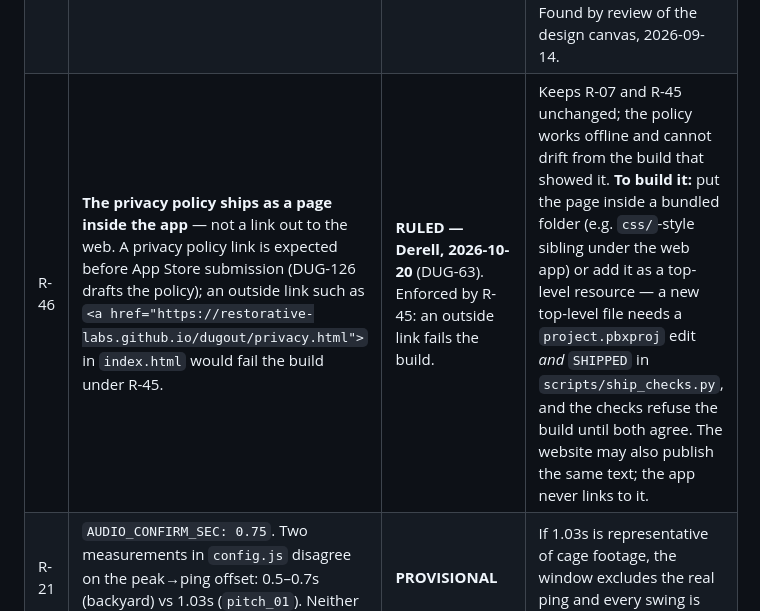
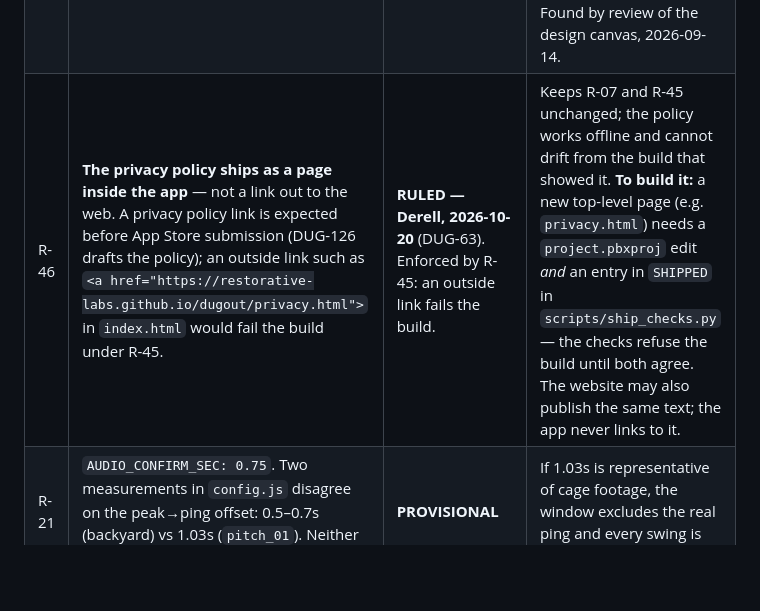
Before and after one commit to Restorative-Labs/dugout, a Markdown page: docs/CANON.md, the part around the change. Rendered like a GitHub page; blank space fills up the shorter version.

Commit message:
DUG-63: CANON R-46 — say plainly how the in-app policy page gets bundled
Co-Authored-By: Claude Opus 5.5 <noreply@anthropic.com>

```diff
--- a/docs/CANON.md
+++ b/docs/CANON.md
@@ -56,7 +56,7 @@ System TDD, the Segmentation TDD, the COPPA memo, the MVP definition, and the co
 | R-37 | **The checkpoint taxonomy is hardcoded, and pitching needs a different one.** R-01 makes Stance / Load / Stride / Hips Fire / Contact / Finish the spine of the rubric, the tip-library index **and** the philosophy structure simultaneously — three systems keyed to six hitting-specific names. | **OPEN — surfaced 2026-09-12** | "Add pitching" is therefore not a feature but a schema change across three systems, and probably not six checkpoints. The 16 Jul brief anticipated "same chassis, new taxonomy," but nothing in the design makes the taxonomy a parameter rather than a constant. **Cheapest to address now**, while the tip library is seed v0.2, rather than after a trainer has vetted a corpus keyed to hitting. Does not block the October launch; does bound how the tip library should be structured before DUG-37 review. |
 | R-38 | **EU Digital Services Act trader status is a submission gate.** App Store Connect banner, seen 2026-09-13: *"Developers must provide their trader status to submit new apps for distribution in the European Union… your apps will be removed from the App Store in the EU."* | **OPEN — surfaced 2026-09-13** | Not in the COPPA memo, the System TDD or the release ladder. Two paths: declare trader status (requires a verified business address and contact details published on the listing), or **exclude the EU from availability at launch** — which costs nothing in 2026 since the GTM is US youth baseball. Recommend excluding the EU for v1 and revisiting only if there is real EU demand. Decide before the App Store Connect availability step, not at submission. |
 | R-39 | **The spec contradicts itself on what a coach can see — and it is the most legally load-bearing grant in the product.** W1.5's approval copy says the coach sees *"pass/fail marks, the priority focus, and the swing reel."* W3.4 says his view is *"exactly what the parent sees. No raw footage."* The visibility matrix says **Swing clips — Coach: NO.** And the consent screen promises the parent *"a coach you approve sees pass/fail marks — never your video."* | **OPEN — owner Derell, surfaced 2026-09-14** | "Swing reel" is overloaded: on the Round Card it is a grid of **clips you tap to scrub**. The design canvas draws the **stricter** reading — per-swing marks, no clips — because that is the only reading consistent with R-03, R-04 and the consent copy. A ruling is needed either way, and the looser reading would require **rewriting the consent screen**, not just the coach-approval screen. Found by review of the design canvas, 2026-09-14. |
-| R-46 | **The privacy policy ships as a page inside the app** — not a link out to the web. A privacy policy link is expected before App Store submission (DUG-126 drafts the policy); an outside link such as `<a href="https://restorative-labs.github.io/dugout/privacy.html">` in `index.html` would fail the build under R-45. | **RULED — Derell, 2026-10-20** (DUG-63). Enforced by R-45: an outside link fails the build. | Keeps R-07 and R-45 unchanged; the policy works offline and cannot drift from the build that showed it. **To build it:** put the page inside a bundled folder (e.g. `css/`-style sibling under the web app) or add it as a top-level resource — a new top-level file needs a `project.pbxproj` edit *and* `SHIPPED` in `scripts/ship_checks.py`, and the checks refuse the build until both agree. The website may also publish the same text; the app never links to it. |
+| R-46 | **The privacy policy ships as a page inside the app** — not a link out to the web. A privacy policy link is expected before App Store submission (DUG-126 drafts the policy); an outside link such as `<a href="https://restorative-labs.github.io/dugout/privacy.html">` in `index.html` would fail the build under R-45. | **RULED — Derell, 2026-10-20** (DUG-63). Enforced by R-45: an outside link fails the build. | Keeps R-07 and R-45 unchanged; the policy works offline and cannot drift from the build that showed it. **To build it:** a new top-level page (e.g. `privacy.html`) needs a `project.pbxproj` edit *and* an entry in `SHIPPED` in `scripts/ship_checks.py` — the checks refuse the build until both agree. The website may also publish the same text; the app never links to it. |
 | R-21 | `AUDIO_CONFIRM_SEC: 0.75`. Two measurements in `config.js` disagree on the peak→ping offset: 0.5–0.7s (backyard) vs 1.03s (`pitch_01`). Neither checked against more than one clip. | **PROVISIONAL** | If 1.03s is representative of cage footage, the window excludes the real ping and every swing is treated as a whiff. |
 
 ---
```
